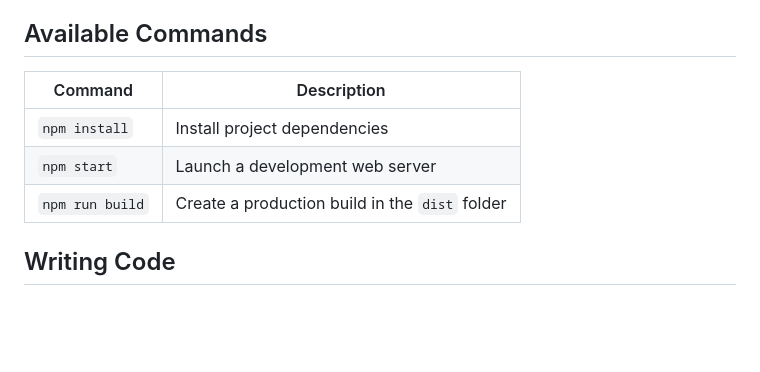
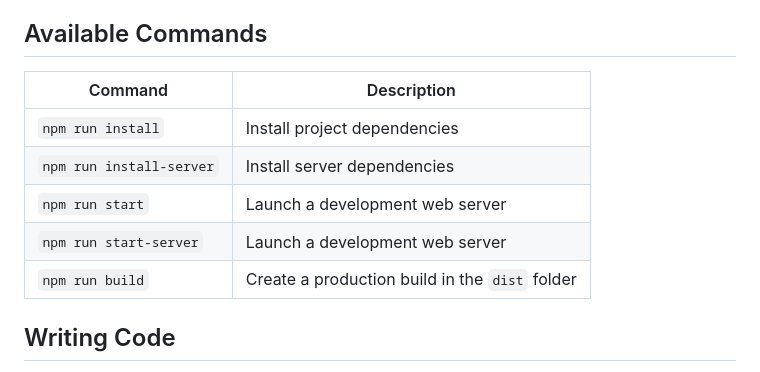
Before and after one commit to ggj2025tb/Bubblenauts, a Markdown page: client/README.md, the part around the change. GitHub-like rendering; blank space fills up the shorter version.

```diff
--- a/client/README.md
+++ b/client/README.md
@@ -16,11 +16,13 @@ An active subscription to Phaser Editor is required to load and use this templat
 
 ## Available Commands
 
-| Command | Description |
-|---------|-------------|
-| `npm install`   | Install project dependencies |
-| `npm start`     | Launch a development web server |
-| `npm run build` | Create a production build in the `dist` folder |
+| Command                  | Description                                    |
+|--------------------------|------------------------------------------------|
+| `npm run install`        | Install project dependencies                   |
+| `npm run install-server` | Install server dependencies                    |
+| `npm run start`          | Launch a development web server                |
+| `npm run start-server`   | Launch a development web server                |
+| `npm run build`          | Create a production build in the `dist` folder |
 
 ## Writing Code
 
```
